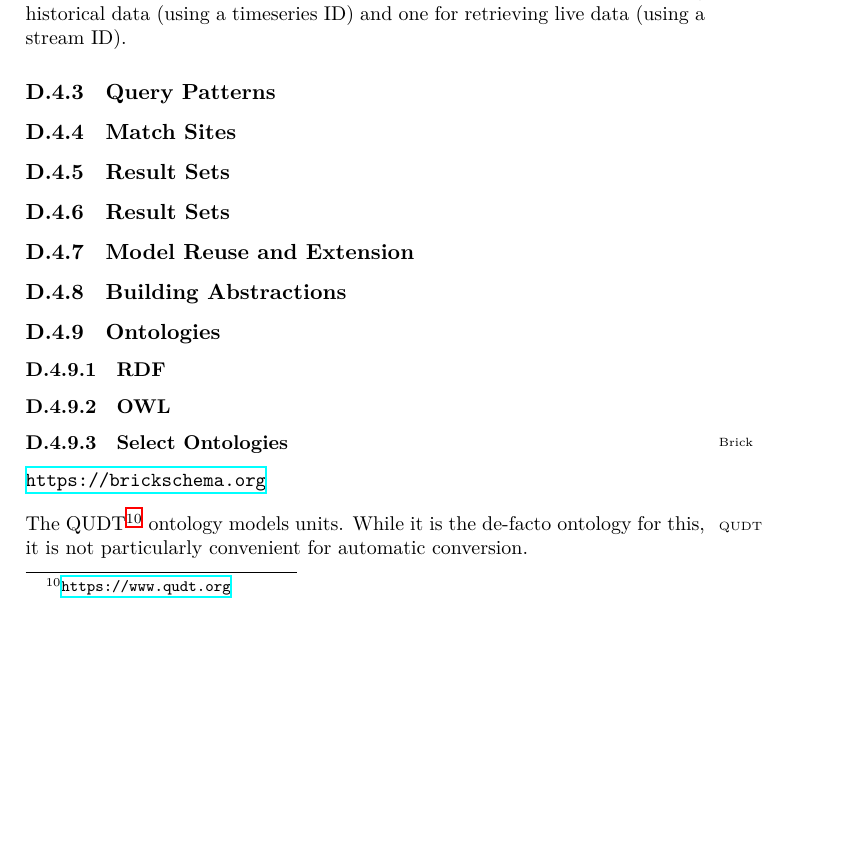
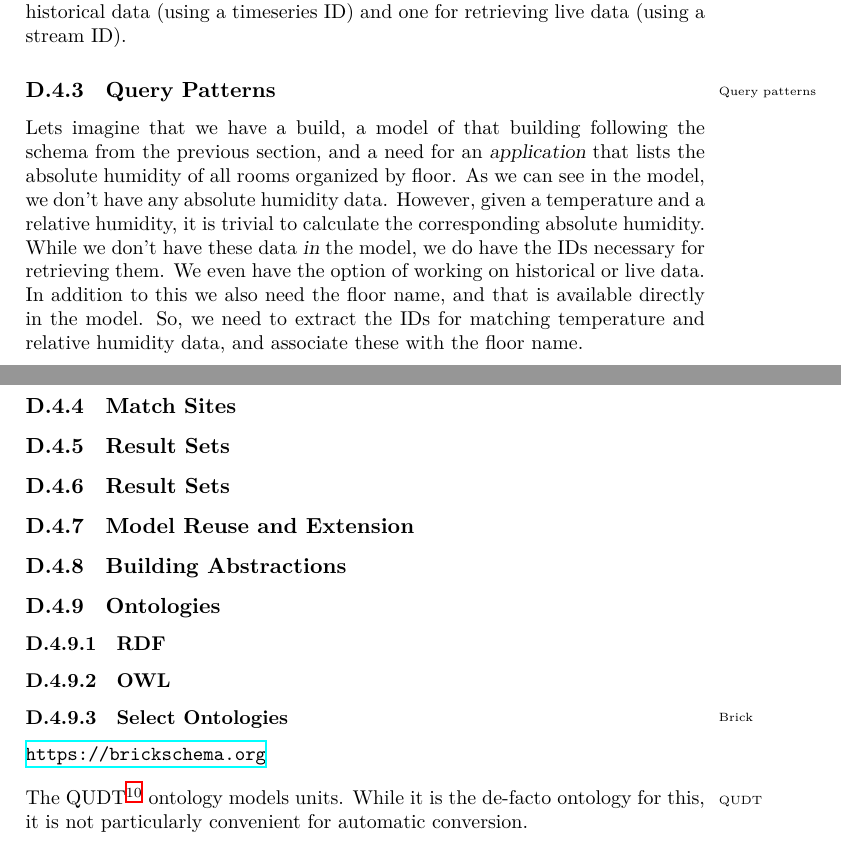
Before and after one commit to aslakjohansen/report-writing, a LaTeX thesis (doc/report-writing.tex, which reads doc/domain/info.tex): part of page 82 of 94 before the commit and two parts of pages 82 and 84 of 94 after it, the two joined at a grey line, cut so that both start at the same text, the shorter picture padded with empty space. Compiled offline with XeLaTeX.

Commit message:
Wrote the problem paragraph of the information model query patterns section

```diff
--- a/doc/domain/info.tex
+++ b/doc/domain/info.tex
@@ -34,7 +34,8 @@ The model\idx{Model} itself is what describes that concrete domain instance. Con
 
 \subsection{Query Patterns}
 
-% problem: extracting information from a model, example application (want to list the absolute humidity of all room organized by floor), what we need (temp data, rel hum data, floor name)
+% problem: example application (want to list the absolute humidity of all room organized by floor), what we need (temp data, rel hum data, floor name), extracting information from a model
+\idx{Query patterns}Lets imagine that we have a build, a model of that building following the schema from the previous section, and a need for an \textsl{application} that lists the absolute humidity of all rooms organized by floor. As we can see in the model, we don't have any absolute humidity data. However, given a temperature and a relative humidity, it is trivial to calculate the corresponding absolute humidity. While we don't have these data \textsl{in} the model, we do have the IDs necessary for retrieving them. We even have the option of working on historical or live data. In addition to this we also need the floor name, and that is available directly in the model. So, we need to extract the IDs for matching temperature and relative humidity data, and associate these with the floor name.
 
 % solution: query execution engine, traversing enitre model for sites where the pattern matches, what is matched? what is captured?
 
```
